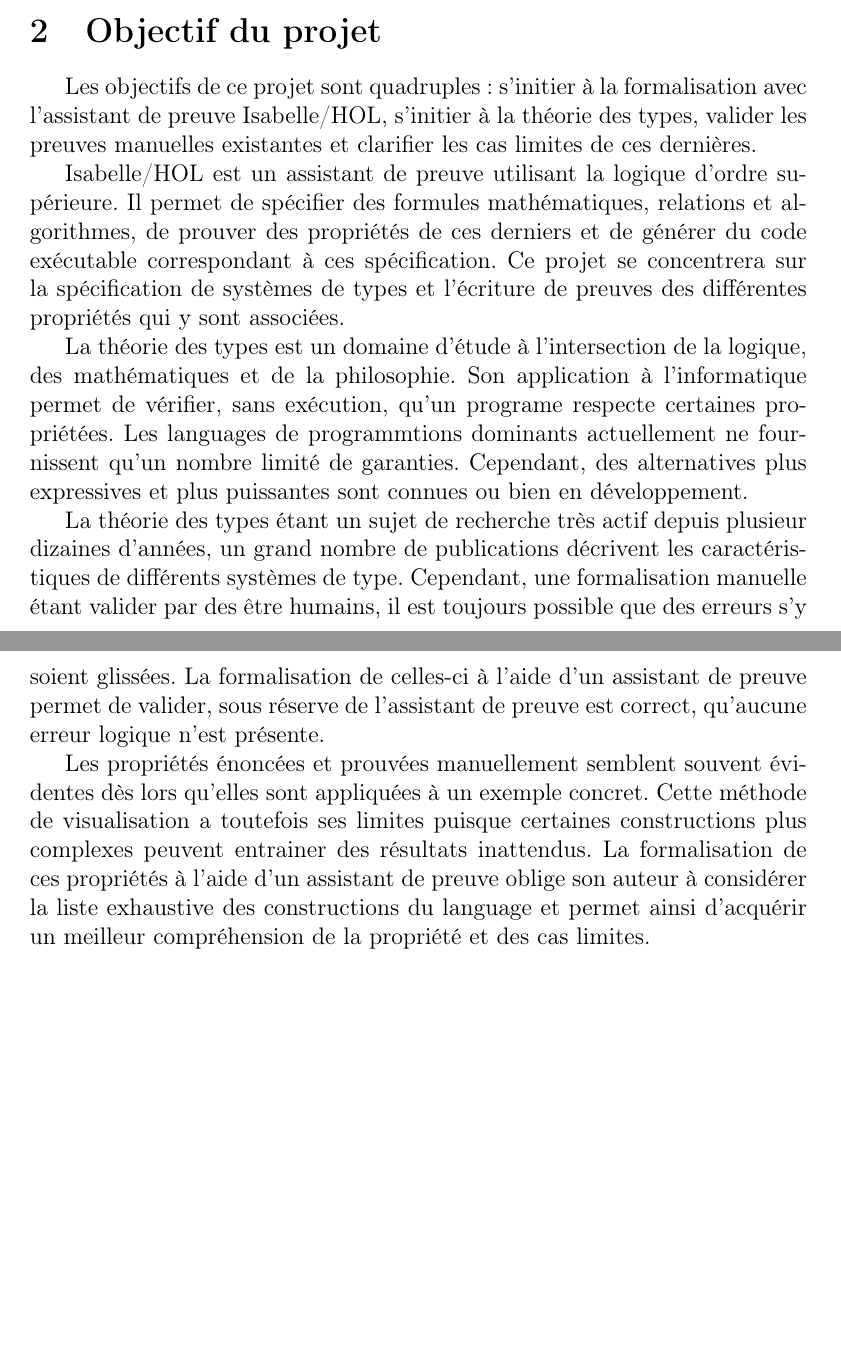
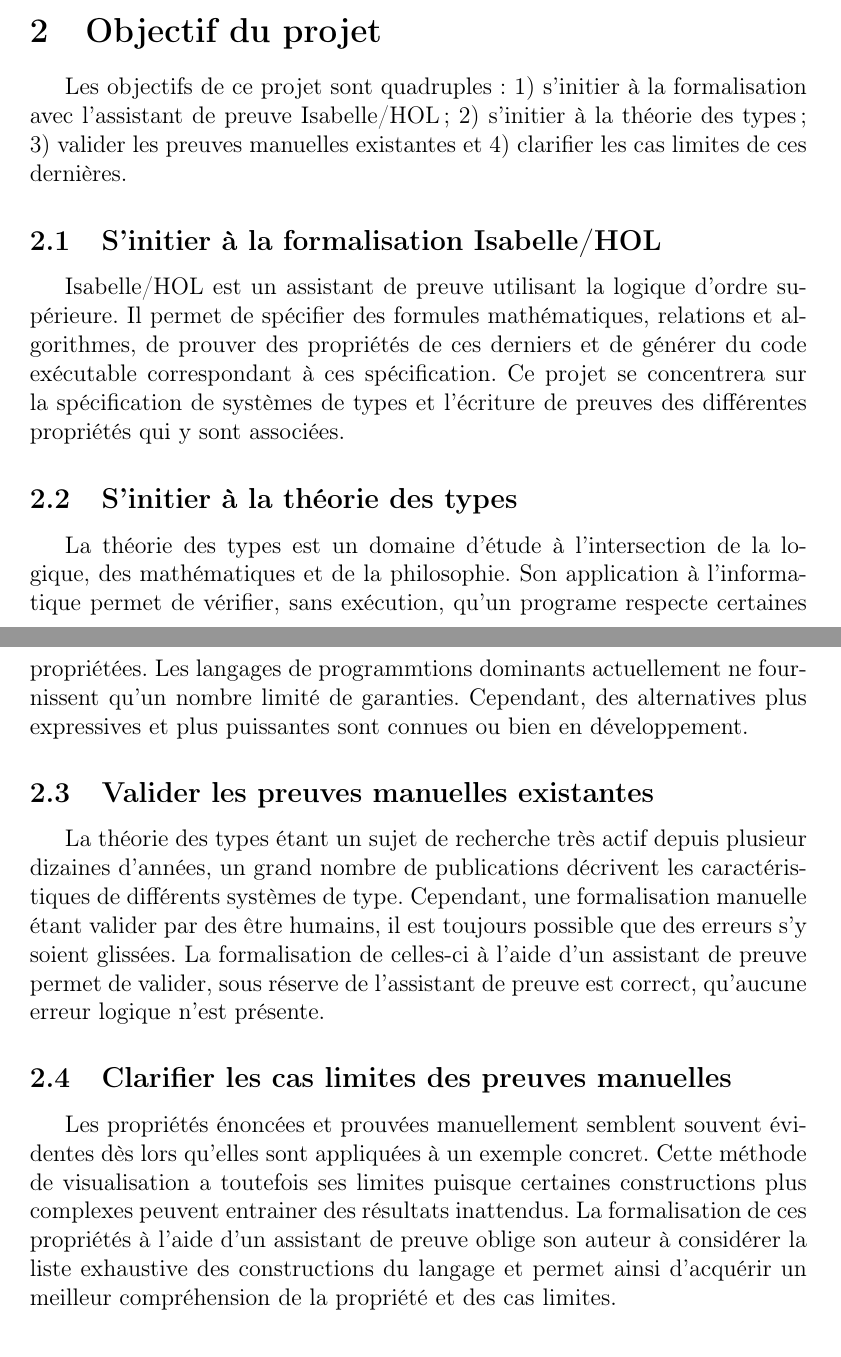
Before and after one commit to authchir/log792-type-systems-formalization, a LaTeX document (proposition_de_projet/proposition_de_projet.tex): two parts of pages 3 and 4 of 7, joined at a grey line, cut so that both start at the same text, the shorter picture padded with empty space. Compiled offline with pdfLaTeX.

Commit message:
Refactor the objectives so that they each have their own subsection

```diff
--- a/proposition_de_projet/proposition_de_projet.tex
+++ b/proposition_de_projet/proposition_de_projet.tex
@@ -5,7 +5,7 @@
 \usepackage[canadien]{babel}
 \usepackage{glossaries}
 \usepackage{float}
-\usepackage{enumitem}
+\usepackage[inline]{enumitem}
 
 \makeindex
 \makeglossaries
@@ -62,9 +62,15 @@ L'étude de ces systèmes ainsi que des preuves qui les accompagnent sont le suj
 % Validate Paper-Proofs
 % Clarification (Paper-Proof & Isabelle/HOL)
 
-Les objectifs de ce projet sont quadruples : s'initier à la formalisation avec l'assistant de preuve
-Isabelle/HOL, s'initier à la théorie des types, valider les preuves manuelles existantes et
-clarifier les cas limites de ces dernières.
+Les objectifs de ce projet sont quadruples :
+\begin{enumerate*}[label=\arabic*)]
+  \item s'initier à la formalisation avec l'assistant de preuve Isabelle/HOL;
+  \item s'initier à la théorie des types;
+  \item valider les preuves manuelles existantes et
+  \item clarifier les cas limites de ces dernières.
+\end{enumerate*}
+
+\subsection{S'initier à la formalisation Isabelle/HOL}
 
 Isabelle/HOL est un assistant de preuve utilisant la logique d'ordre supérieure. Il permet de
 spécifier des formules mathématiques, relations et algorithmes, de prouver des propriétés de ces
@@ -72,11 +78,15 @@ derniers et de générer du code exécutable correspondant à ces spécification
 concentrera sur la spécification de systèmes de types et l'écriture de preuves des différentes
 propriétés qui y sont associées.
 
+\subsection{S'initier à la théorie des types}
+
 La théorie des types est un domaine d'étude à l'intersection de la logique, des mathématiques et de
 la philosophie. Son application à l'informatique permet de vérifier, sans exécution, qu'un programe
-respecte certaines propriétées. Les languages de programmtions dominants actuellement ne fournissent
+respecte certaines propriétées. Les langages de programmtions dominants actuellement ne fournissent
 qu'un nombre limité de garanties. Cependant, des alternatives plus expressives et plus puissantes
 sont connues ou bien en développement.
+
+\subsection{Valider les preuves manuelles existantes}
 
 La théorie des types étant un sujet de recherche très actif depuis plusieur dizaines d'années, un
 grand nombre de publications décrivent les caractéristiques de différents systèmes de type.
@@ -85,11 +95,13 @@ que des erreurs s'y soient glissées. La formalisation de celles-ci à l'aide d'
 permet de valider, sous réserve de l'assistant de preuve est correct, qu'aucune erreur logique n'est
 présente.
 
+\subsection{Clarifier les cas limites des preuves manuelles}
+
 Les propriétés énoncées et prouvées manuellement semblent souvent évidentes dès lors qu'elles sont
 appliquées à un exemple concret. Cette méthode de visualisation a toutefois ses limites puisque
 certaines constructions plus complexes peuvent entrainer des résultats inattendus. La formalisation
 de ces propriétés à l'aide d'un assistant de preuve oblige son auteur à considérer la liste
-exhaustive des constructions du language et permet ainsi d'acquérir un meilleur compréhension de la
+exhaustive des constructions du langage et permet ainsi d'acquérir un meilleur compréhension de la
 propriété et des cas limites.
 
 \section{Méthodologie}
```
